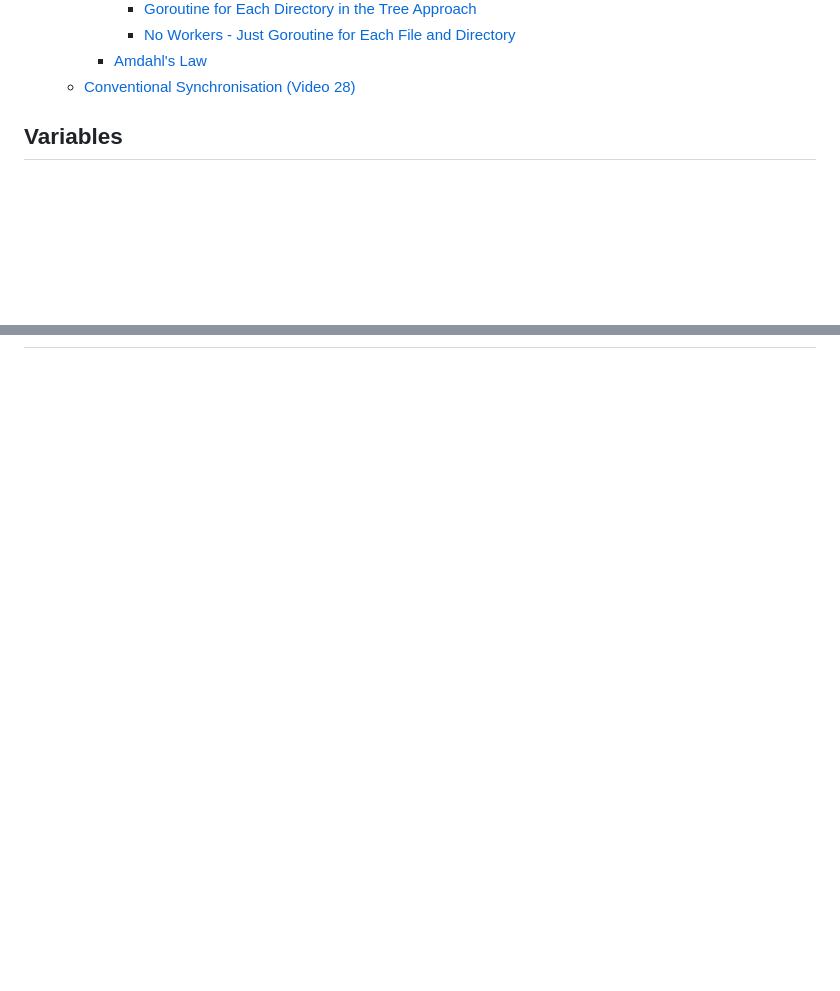
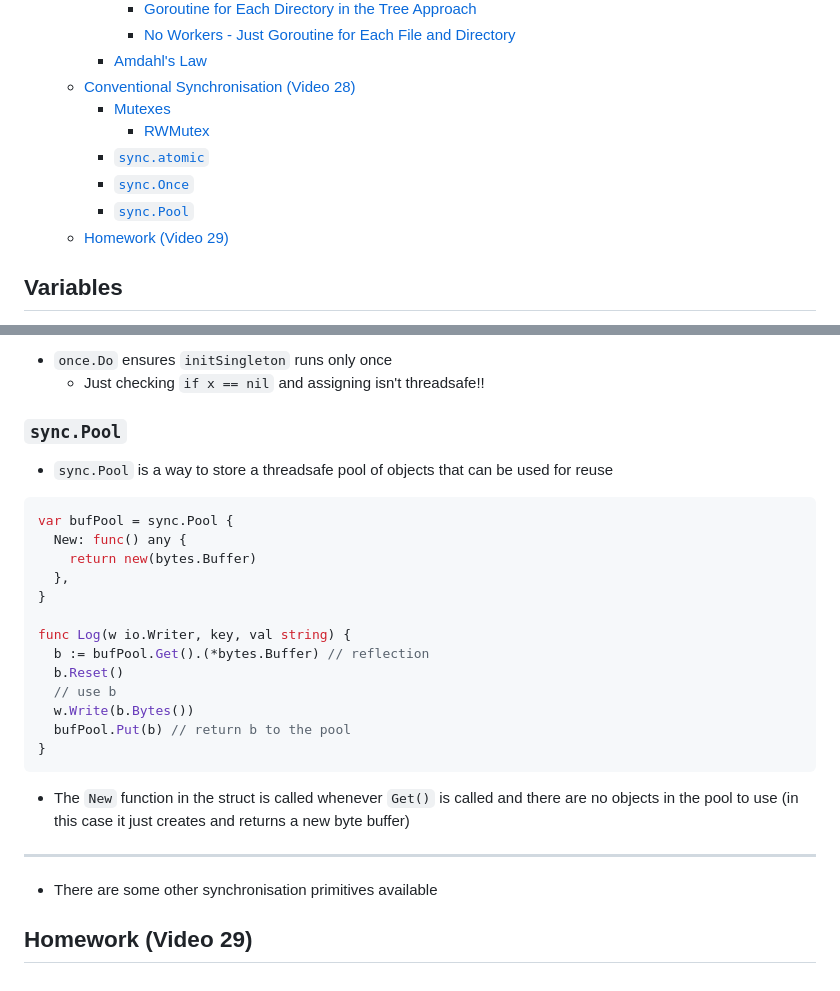
Before and after one commit to 0x416c6578/0x416c6578.github.io, a Markdown page: notes/go-class.md, 2 parts joined by grey strips. Rendered like a GitHub page; blank space fills up the shorter version.

````diff
--- a/notes/go-class.md
+++ b/notes/go-class.md
@@ -88,6 +88,12 @@ Notes from learning the fundamentals of the Go programming language from [this a
       - [No Workers - Just Goroutine for Each File and Directory](#no-workers---just-goroutine-for-each-file-and-directory)
     - [Amdahl's Law](#amdahls-law)
   - [Conventional Synchronisation (Video 28)](#conventional-synchronisation-video-28)
+    - [Mutexes](#mutexes)
+      - [RWMutex](#rwmutex)
+    - [`sync.atomic`](#syncatomic)
+    - [`sync.Once`](#synconce)
+    - [`sync.Pool`](#syncpool)
+  - [Homework (Video 29)](#homework-video-29)
 
 ## Variables
 - Variables are defined with the `var` keyword or the shorthand `:=` (only inside of functions / methods to simplify parsing!).
@@ -1894,0 +1981,29 @@ Reproduced from <a href="https://www.youtube.com/watch?v=SPD7TykYy5w">https://ww
+- `once.Do` ensures `initSingleton` runs only once
+  - Just checking `if x == nil` and assigning isn't threadsafe!!
+
+### `sync.Pool`
+- `sync.Pool` is a way to store a threadsafe pool of objects that can be used for reuse
+
+```go
+var bufPool = sync.Pool {
+  New: func() any {
+    return new(bytes.Buffer)
+  },
+}
+
+func Log(w io.Writer, key, val string) {
+  b := bufPool.Get().(*bytes.Buffer) // reflection
+  b.Reset()
+  // use b
+  w.Write(b.Bytes())
+  bufPool.Put(b) // return b to the pool
+}
+```
+
+- The `New` function in the struct is called whenever `Get()` is called and there are no objects in the pool to use (in this case it just creates and returns a new byte buffer)
+
+___
+
+- There are some other synchronisation primitives available
+
+## Homework (Video 29)
````
Also changed, not shown: other parts of notes/go-class.md (+80 -0 lines).
